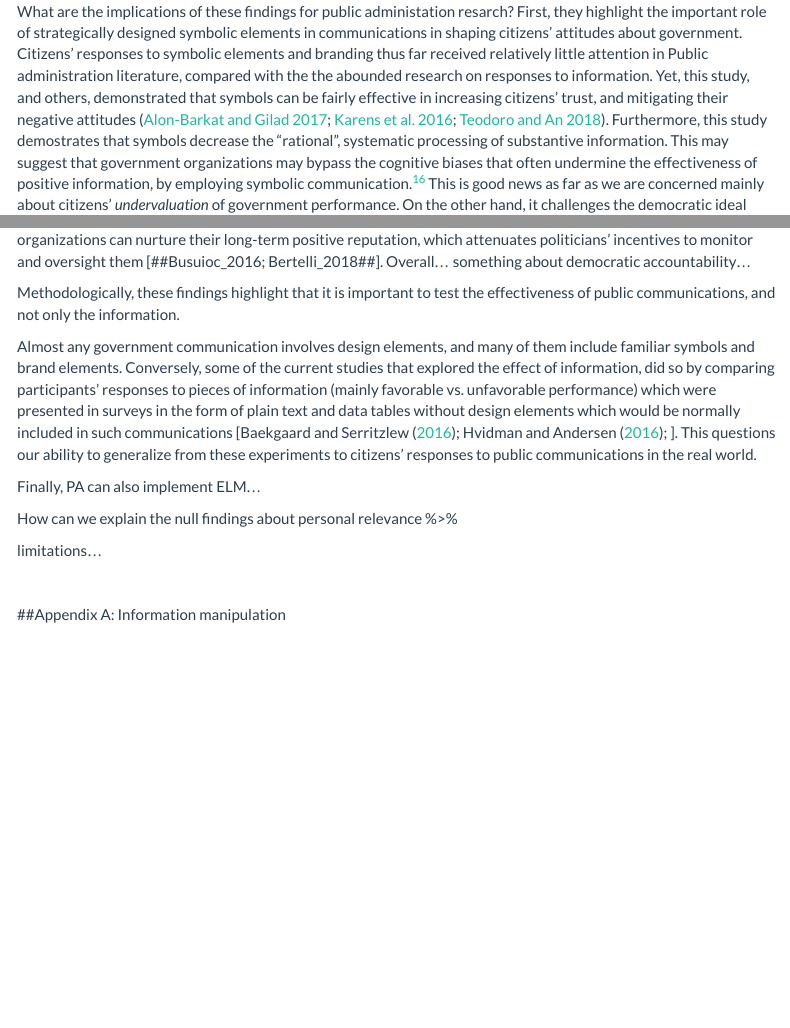
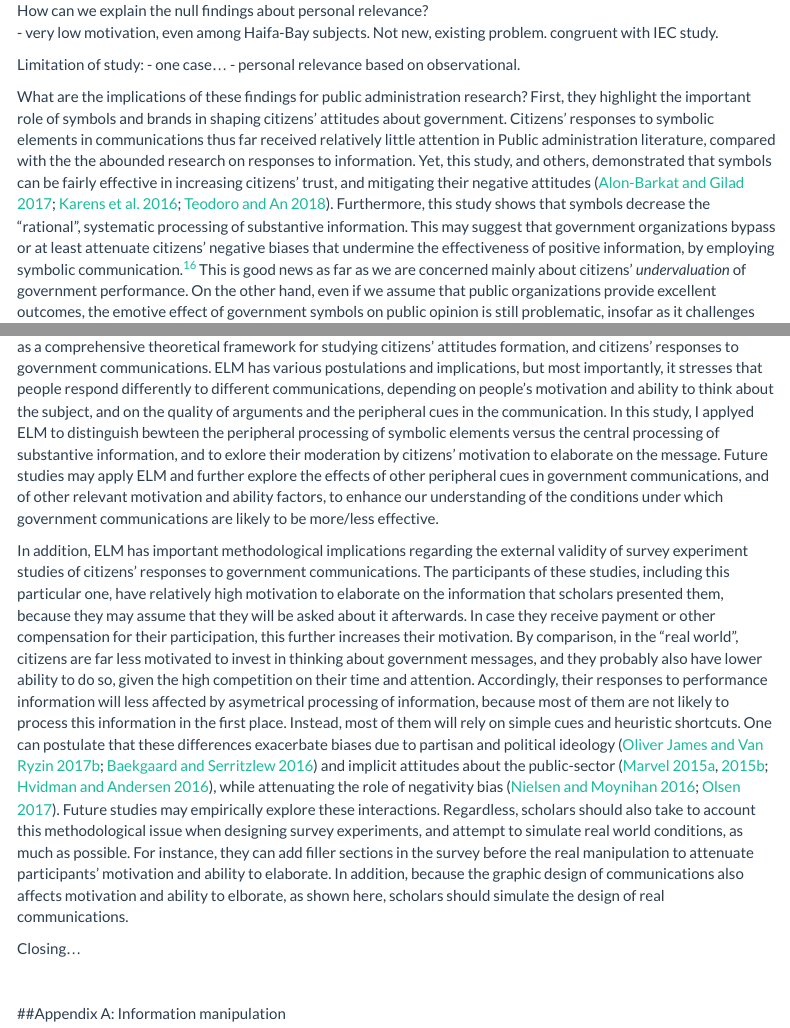
Before and after one commit to saaralonbarkat/symbols_and_information, an R Markdown document (paper.Rmd): the page in a window 1100 px wide, from 120 px down before the commit and from 180 px down after it, and a second part further down, joined at a grey line. Rendered offline with R 4.5, knitr and Pandoc, with nearby package versions; some code elsewhere in the file could not run offline; menus at the side of the page are left out.

Commit message:
Add files via upload

```diff
--- a/paper.Rmd
+++ b/paper.Rmd
@@ -880,17 +880,23 @@ A growing body of public administration research seeks to assess whether and how
 
-What are the implications of these findings for public administation resarch? First, they highlight the important role of strategically designed symbolic elements in communications in shaping citizens' attitudes about government. Citizens' responses to symbolic elements and branding thus far received relatively little attention in Public administration literature, compared with the the abounded research on responses to information. Yet, this study, and others, demonstrated that symbols can be fairly effective in increasing citizens' trust, and mitigating their negative attitudes [@alonbarkat_2017; @karens_2016; @teodoro_2018]. Furthermore, this study demostrates that symbols decrease the "rational", systematic processing of substantive information. This may suggest that government organizations may bypass the cognitive biases that often undermine the effectiveness of positive information, by employing symbolic communication.[^footnote_biases_ELM] This is good news as far as we are concerned mainly about citizens' *undervaluation* of government performance. On the other hand, it challenges the democratic ideal that citizens' form their attitudes about governments on the basis of rational thinking [###Dahl...]. Moreover, it suggests that public organizations may use symbols in communications to compensate for their poor performance and inefficient policy plans. In turn, by preserving citizens' trust in them and escaping from public blame, organizations can nurture their long-term positive reputation, which attenuates politicians' incentives to monitor and oversight them [##Busuioc_2016; Bertelli_2018##]. Overall... something about democratic accountability...
+The experimental results demonstrate that using familiar symbolic elements in communications about policy plans increase citizens' trust in these policies, via two supplementary mechanisms: First, they evoke general positive feelings that are transferred to the specific policy plan. Second, by putting citizens in a positive mood, they distract them from thinking about the substantive content of the communication, and thereby, they cause them to disregard its weaknesses. The second mechanism entails an interaction between symbols and weak information. These two mechanisms can be understood in light of the social psychology elaboration likelihood model. I theorized, based on ELM, that the effect of symbols is attenuated the more the communication is personally relevant for citizens' lives, but this expectation is not supported by the results. Rather, I found that citizens who perceived the policy issue as highly relevant for their lives (i.e. air-pollution in their area of residence), were similarly distracted by the symbols (and other peripheral cues), and persuaded to trust government's actions, even when they were undoubtedly illogical. These findings are based on a large sample of more than `r (SVIVA2_01%>%nrow() %>% round(-2))-100` participants, and are robust for various model specifications.
 
-[^footnote_biases_ELM]: This posibility is supported, theoretically, by ELM. According to ELM, biased processing occures in the central route, whereby people give unproportional weight for strong or weak arguments. Accordingly, decresaing the ammount of thinking may also decrease biased processing [@petty_1986]. Future research might put this expectation to test.
+How can we explain the null findings about personal relevance?
+- very low motivation, even among Haifa-Bay subjects. Not new, existing problem. congruent with IEC study.
 
-Methodologically, these findings highlight that it is important to test the effectiveness of public communications, and not only the information.
+Limitation of study:
+- one case...
+- personal relevance based on observational.
 
-Almost any government communication involves design elements, and many of them include familiar symbols and brand elements. Conversely, some of the current studies that explored the effect of information, did so by comparing participants' responses to pieces of information (mainly favorable vs. unfavorable performance) which were presented in surveys in the form of plain text and data tables without design elements which would be normally included in  such communications [@baekgaard_2016; @hvidman_2016; ]. This questions our ability to generalize from these experiments to citizens' responses to public communications in the real world.
 
-Finally, PA can also implement ELM...
+What are the implications of these findings for public administration research? First, they highlight the important role of symbols and brands in shaping citizens' attitudes about government. Citizens' responses to symbolic elements in communications thus far received relatively little attention in Public administration literature, compared with the the abounded research on responses to information. Yet, this study, and others, demonstrated that symbols can be fairly effective in increasing citizens' trust, and mitigating their negative attitudes [@alonbarkat_2017; @karens_2016; @teodoro_2018]. Furthermore, this study shows that symbols decrease the "rational", systematic processing of substantive information. This may suggest that government organizations bypass or at least attenuate citizens' negative biases that undermine the effectiveness of positive information, by employing symbolic communication.[^footnote_biases_ELM] This is good news as far as we are concerned mainly about citizens' *undervaluation* of government performance. On the other hand, even if we assume that public organizations provide excellent outcomes, the emotive effect of government symbols on public opinion is still problematic, insofar as it challenges the democratic ideal that citizens form their opinions about their government and its actions on the basis of rational thinking [@dahl_1973; @soroka_2010]. Moreover, it becomes especially problematic when symbols are used by poorly performing organizations,  or organizations that lack professional expertiese. It those cases, symbolic elements can mitigate justified public criticism of government failures. Organizations can use them deliberately to distort public opinion via propaganda, or - more likely - without being aware of the tention between the symbols and their substantive message. Ultimately, by preserving citizens' trust in them and escaping from public blame, organizations can nurture their long-term positive reputation, which provides them political power and attenuates elected politicians' incentives to monitor and oversight them [@busuioc_2016; @bertelli_2018]. Hence, government communications with citizens can be a tool for enhancing democratic responsiveness and accountability, yet they can also use it as a means to undermine them.
 
-How can we explain the null findings about personal relevance %>%
+[^footnote_biases_ELM]: This possibility is supported, theoretically, by ELM. According to ELM, biased processing occurs in the central route, whereby people give proportional weight for strong or weak arguments. Accordingly, decreasing the amount of thinking may also decrease biased processing [@petty_1986]. Future research might put this expectation to test.
 
-limitations...
+This study also contributes to existing behavioral Public Administration resarch by intoroducing ELM and applying it as a comprehensive theoretical framework for studying citizens' attitudes formation, and citizens' responses to government communications. ELM has various postulations and implications, but most importantly, it stresses that people respond differently to different communications, depending on people's motivation and ability to think about the subject, and on the quality of arguments and the peripheral cues in the communication. In this study, I applyed ELM to distinguish bewteen the peripheral processing of symbolic elements versus the central processing of substantive information, and to exlore their moderation by citizens' motivation to elaborate on the message. Future studies may apply ELM and further explore the effects of other peripheral cues in government communications, and of other relevant motivation and ability factors, to enhance our understanding of the conditions under which government communications are likely to be more/less effective.
+
+In addition, ELM has important methodological implications regarding the external validity of survey experiment studies of citizens' responses to government communications. The participants of these studies, including this particular one, have relatively high motivation to elaborate on the information that scholars presented them, because they may assume that they will be asked about it afterwards. In case they receive payment or other compensation for their participation, this further increases their motivation. By comparison, in the "real world", citizens are far less motivated to invest in thinking about government messages, and they probably also have lower ability to do so, given the high competition on their time and attention. Accordingly, their responses to performance information will less affected by asymetrical processing of information, because most of them are not likely to process this information in the first place. Instead, most of them will rely on simple cues and heuristic shortcuts. One can postulate that these differences exacerbate biases due to partisan and political ideology [@james_2017a; @baekgaard_2016] and implicit attitudes about the public-sector [@marvel_2015; @marvel_2015a; @hvidman_2016], while attenuating the role of negativity bias [@nielsen_2016; @olsen_2017]. Future studies may empirically explore these interactions. Regardless, scholars should also take to account this methodological issue when designing survey experiments, and attempt to simulate real world conditions, as much as possible. For instance, they can add filler sections in the survey before the real manipulation to attenuate participants' motivation and ability to elaborate. In addition, because the graphic design of communications also affects motivation and ability to elborate, as shown here, scholars should simulate the design of real communications.
+
+Closing...
 
 
 
```
Also changed, not shown: paper.Rmd (2 more changed lines).
